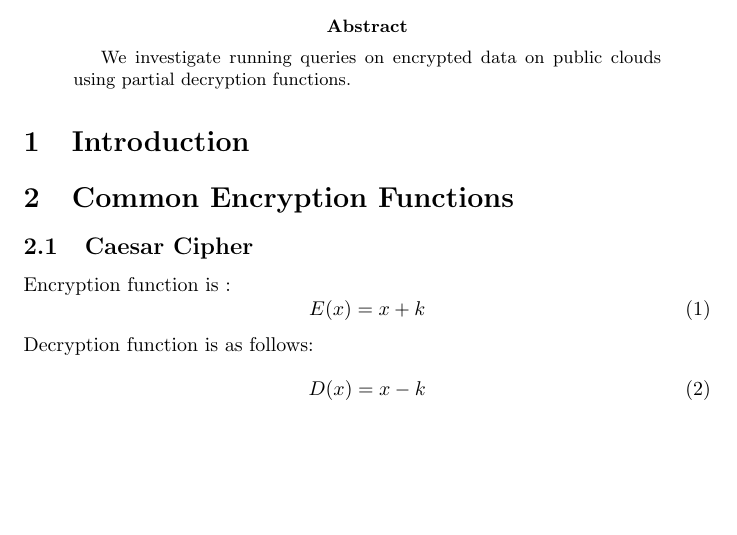
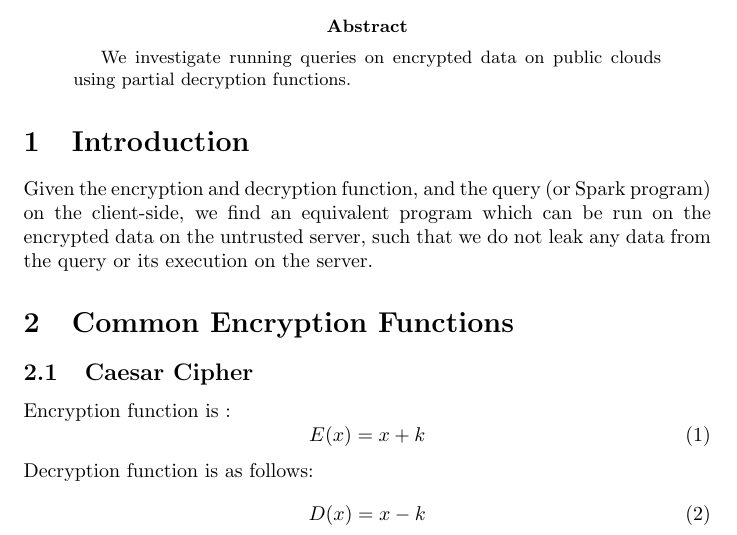
Before and after one commit to sskausik08/Istari, a LaTeX paper (notes/quicksilver.tex): part of the page, cut so that both start at the same text, the shorter picture padded with empty space. Compiled offline with pdfLaTeX.

Commit message:
Problem in short

```diff
--- a/notes/quicksilver.tex
+++ b/notes/quicksilver.tex
@@ -26,7 +26,10 @@ We investigate running queries on encrypted data on public clouds using partial
 \end{abstract}
 
 \section{Introduction}
-
+Given the encryption and decryption function, and the query (or Spark program)
+on the client-side, we find an equivalent program which can be run on the encrypted
+data on the untrusted server, such that we do not leak any data from the
+query or its execution on the server.
 \section{Common Encryption Functions}
 \subsection{Caesar Cipher}
 Encryption function is :
```
